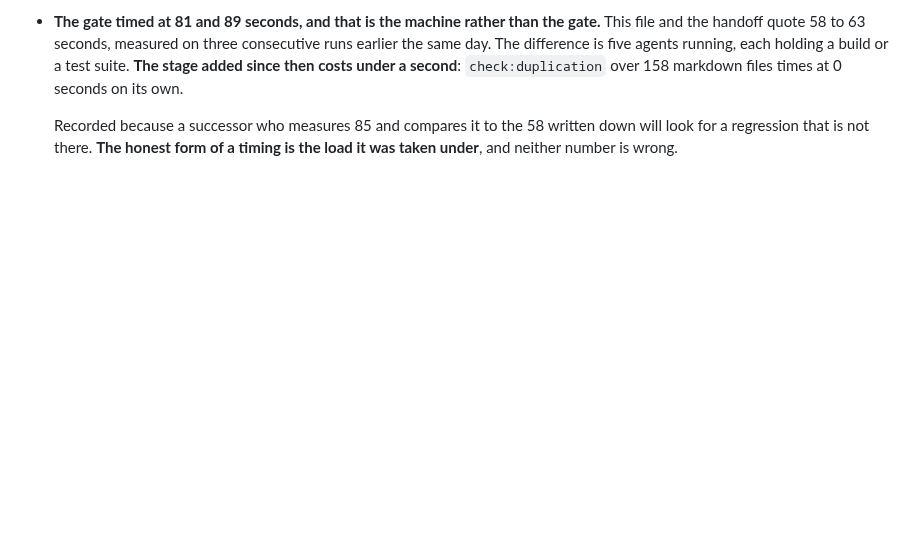
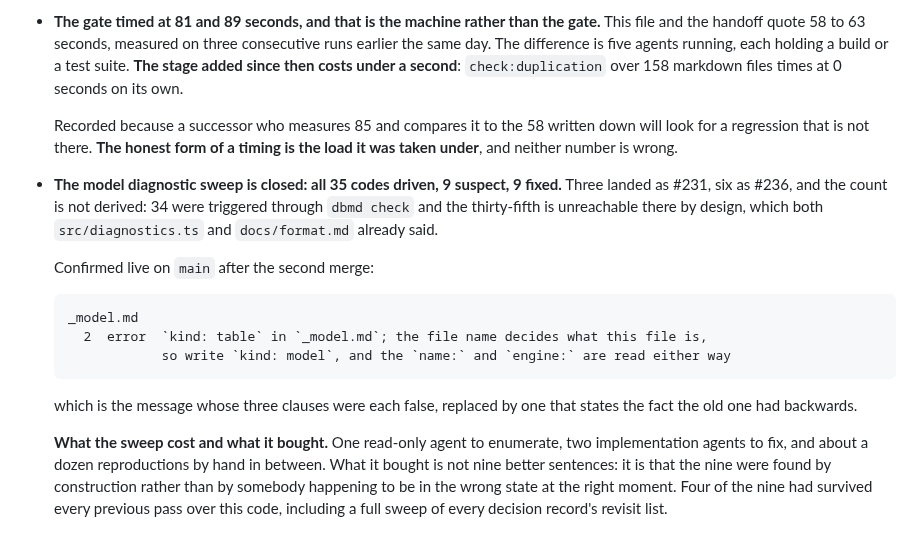
Before and after one commit to BlakeHastings/dbmd, a Markdown page: docs/process/verified.md, the part around the change. GitHub-like rendering; blank space fills up the shorter version.

Commit message:
docs: the model diagnostic sweep is closed, nine of thirty-five fixed
Three landed as 231 and six as 236. The count is not derived: 34 codes were
triggered through dbmd check and the thirty-fifth is unreachable there by
design, which the source and the format page already said.

What it bought is not nine better sentences. It is that the nine were found by
construction rather than by somebody happening to be in the wrong state at the
right moment. Four of them had survived every previous pass over this code,
including a full sweep of every decision record's revisit list.

Co-Authored-By: Claude Opus 5 <noreply@anthropic.com>
Claude-Session: https://claude.ai/code/session_01Dk72rgRy5otKkGtEUmevnZ

````diff
--- a/docs/process/verified.md
+++ b/docs/process/verified.md
@@ -3061,3 +3061,26 @@ corrected by whoever fixed the thing and the other was nobody's job.
   Recorded because a successor who measures 85 and compares it to the 58 written
   down will look for a regression that is not there. **The honest form of a
   timing is the load it was taken under**, and neither number is wrong.
+
+- **The model diagnostic sweep is closed: all 35 codes driven, 9 suspect, 9
+  fixed.** Three landed as #231, six as #236, and the count is not derived: 34
+  were triggered through `dbmd check` and the thirty-fifth is unreachable there
+  by design, which both `src/diagnostics.ts` and `docs/format.md` already said.
+
+  Confirmed live on `main` after the second merge:
+
+  ```
+  _model.md
+    2  error  `kind: table` in `_model.md`; the file name decides what this file is,
+              so write `kind: model`, and the `name:` and `engine:` are read either way
+  ```
+
+  which is the message whose three clauses were each false, replaced by one that
+  states the fact the old one had backwards.
+
+  **What the sweep cost and what it bought.** One read-only agent to enumerate,
+  two implementation agents to fix, and about a dozen reproductions by hand in
+  between. What it bought is not nine better sentences: it is that the nine were
+  found by construction rather than by somebody happening to be in the wrong
+  state at the right moment. Four of the nine had survived every previous pass
+  over this code, including a full sweep of every decision record's revisit list.
````
